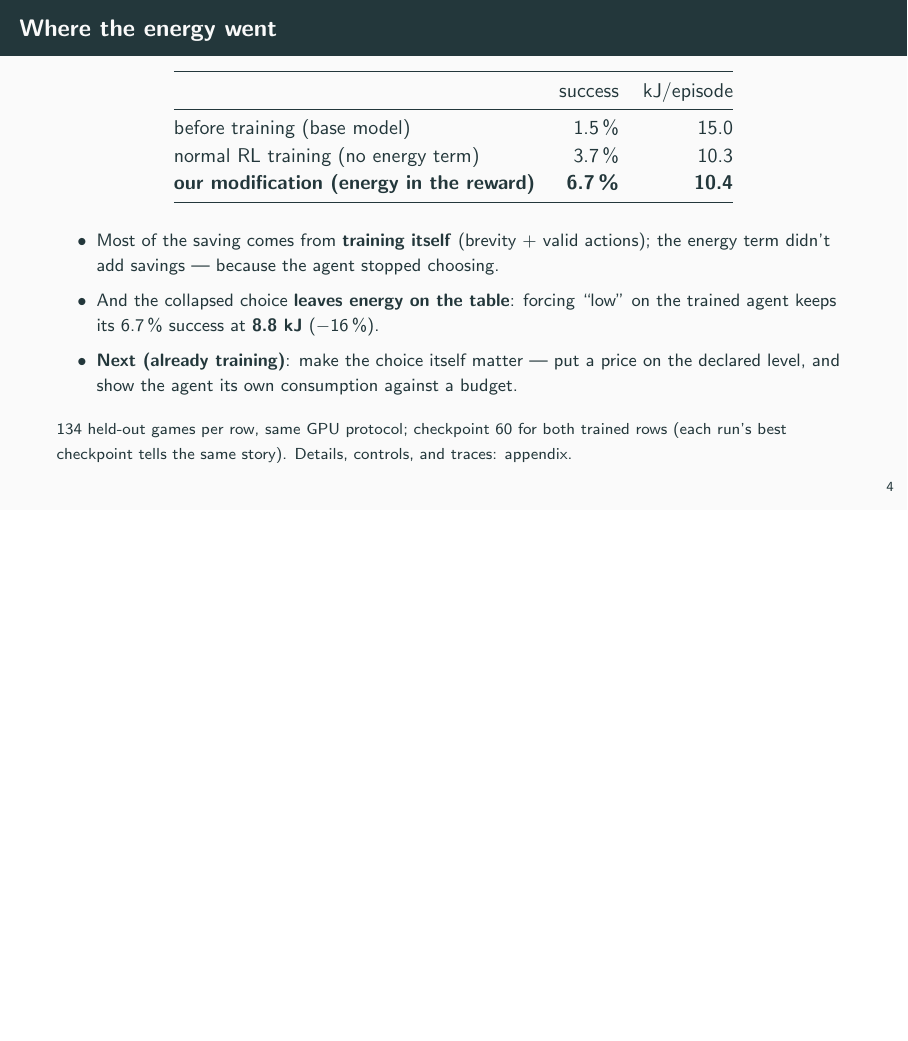
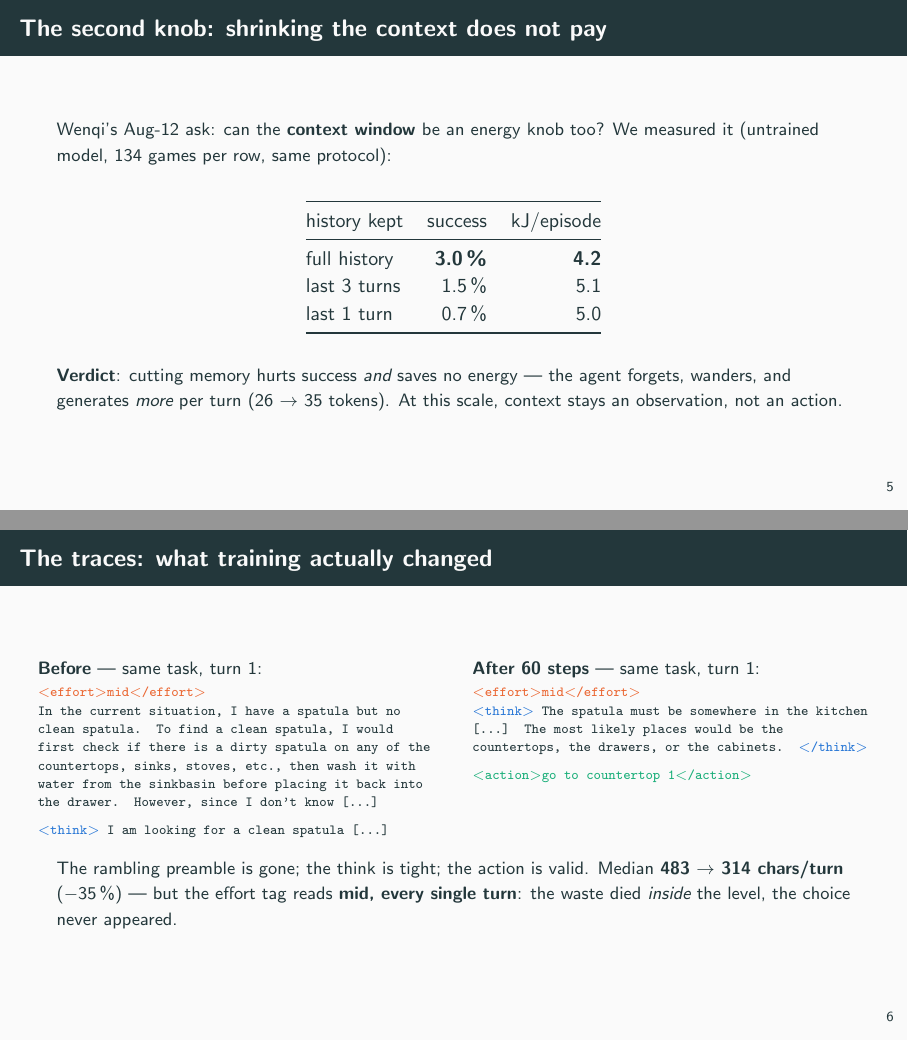
Before and after one commit to d2rojas/RL-EnergyLLM-slides-2026-09-10, LaTeX slides (main.tex): page 5 of 5 before the commit and pages 6 and 7 of 7 after it, the two joined at a grey line, the shorter picture padded with empty space. Compiled offline with pdfLaTeX.

Commit message:
Add the two committed-to-advisors slides: context-knob verdict (F4, Wenqi's ask) and verbatim traces
Co-Authored-By: Claude Fable 5 <noreply@anthropic.com>

```diff
--- a/main.tex
+++ b/main.tex
@@ -110,4 +110,55 @@ normal RL training (no energy term) & 3.7\,\% & 10.3 \\
 (each run's best checkpoint tells the same story). Details, controls, and traces: appendix.}
 \end{frame}
 
+
+% -----------------------------------------------------------------------------
+\begin{frame}{The second knob: shrinking the context does not pay}
+\small
+Wenqi's Aug-12 ask: can the \textbf{context window} be an energy knob too? We measured it
+(untrained model, 134 games per row, same protocol):
+\vspace{0.4em}
+\begin{center}\normalsize
+\begin{tabular}{@{}lrr@{}}
+\toprule
+history kept & success & kJ/episode \\
+\midrule
+full history & \textbf{3.0\,\%} & \textbf{4.2} \\
+last 3 turns & 1.5\,\% & 5.1 \\
+last 1 turn & 0.7\,\% & 5.0 \\
+\bottomrule
+\end{tabular}
+\end{center}
+\vspace{0.4em}
+\textbf{Verdict}: cutting memory hurts success \emph{and} saves no energy --- the agent forgets,
+wanders, and generates \emph{more} per turn (26 $\rightarrow$ 35 tokens). At this scale, context
+stays an observation, not an action.
+\end{frame}
+
+% -----------------------------------------------------------------------------
+\begin{frame}{The traces: what training actually changed}
+\begin{columns}[T]
+\column{0.5\textwidth}
+{\small \textbf{Before} --- same task, turn 1:}\\[0.2em]
+{\scriptsize\ttfamily
+\textcolor{mid}{\ab{effort}mid\ab{/effort}}\\
+In the current situation, I have a spatula but no clean spatula. To find a clean
+spatula, I would first check if there is a dirty spatula on any of the countertops,
+sinks, stoves, etc., then wash it with water from the sinkbasin before placing it
+back into the drawer. However, since I don't know [\ldots]\\
+\textcolor{acc}{\ab{think}} I am looking for a clean spatula [\ldots]}
+\column{0.5\textwidth}
+{\small \textbf{After 60 steps} --- same task, turn 1:}\\[0.2em]
+{\scriptsize\ttfamily
+\textcolor{mid}{\ab{effort}mid\ab{/effort}}\\
+\textcolor{acc}{\ab{think}} The spatula must be somewhere in the kitchen [\ldots]
+The most likely places would be the countertops, the drawers, or the cabinets.
+\textcolor{acc}{\ab{/think}}\\
+\textcolor{good}{\ab{action}go to countertop 1\ab{/action}}}
+\end{columns}
+\vspace{0.6em}\small
+The rambling preamble is gone; the think is tight; the action is valid. Median
+\textbf{483 $\rightarrow$ 314 chars/turn} ($-35\,\%$) --- but the effort tag reads
+\textbf{mid, every single turn}: the waste died \emph{inside} the level, the choice never appeared.
+\end{frame}
+
 \end{document}
```
